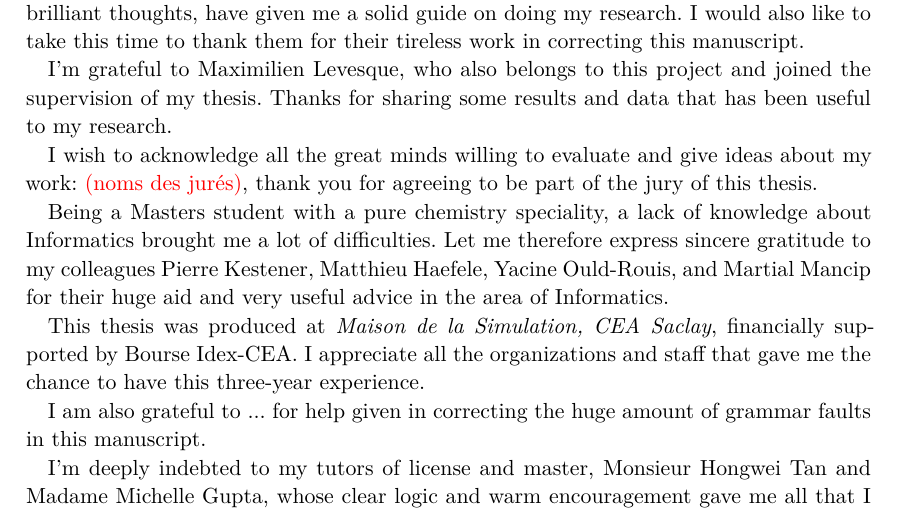
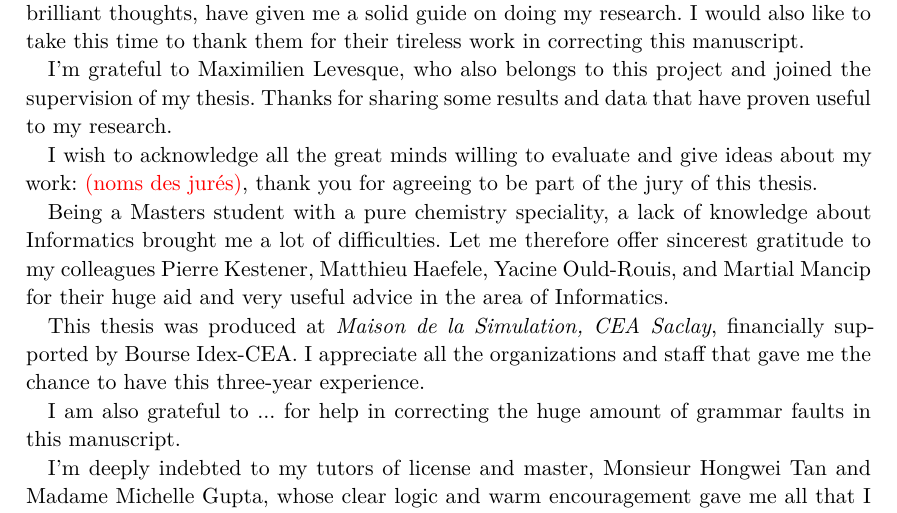
Before and after one commit to Hostiphre/M0921, a LaTeX thesis (Aha.tex, which reads Front_Staff/Acknowledgments.tex): part of page 3 of 25, cut so that both start at the same text. Compiled offline with pdfLaTeX; a missing font is replaced by an installed copy or a similar font.

Commit message:
Update Acknowledgments.tex

```diff
--- a/Front_Staff/Acknowledgments.tex
+++ b/Front_Staff/Acknowledgments.tex
@@ -33,7 +33,7 @@ this time to thank them for their tireless work in correcting this manuscript.
 
 I'm grateful to Maximilien Levesque, who also belongs to this
 project and joined the supervision of my thesis. Thanks for sharing
-some results and data that has been useful to my research.
+some results and data that have proven useful to my research.
 
 I wish to acknowledge all the great minds willing to evaluate
 and give ideas about my work: \textcolor{red}{(noms des jurés)}, thank
@@ -41,7 +41,7 @@ you for agreeing to be part of the jury of this thesis.
 
 Being a Masters student with a pure chemistry speciality, a lack
 of knowledge about Informatics brought me a lot of difficulties. Let me therefore
-express sincere gratitude to my colleagues Pierre
+offer sincerest gratitude to my colleagues Pierre
 Kestener, Matthieu Haefele, Yacine Ould-Rouis, and Martial Mancip
 for their huge aid and very useful advice in the area of Informatics.
 
@@ -50,7 +50,7 @@ financially supported by Bourse Idex-CEA. I appreciate all the
 organizations and staff that gave me the chance to have this three-year
 experience.
 
-I am also grateful to ... for help given in correcting the huge amount of
+I am also grateful to ... for help in correcting the huge amount of
 grammar faults in this manuscript.
 
 I'm deeply indebted to my tutors of license and master, Monsieur Hongwei
```
